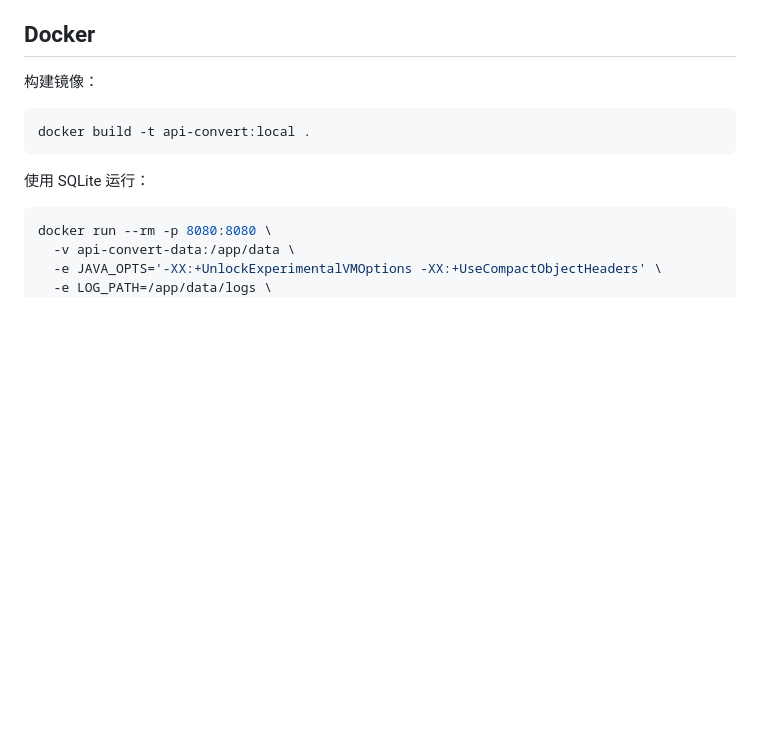
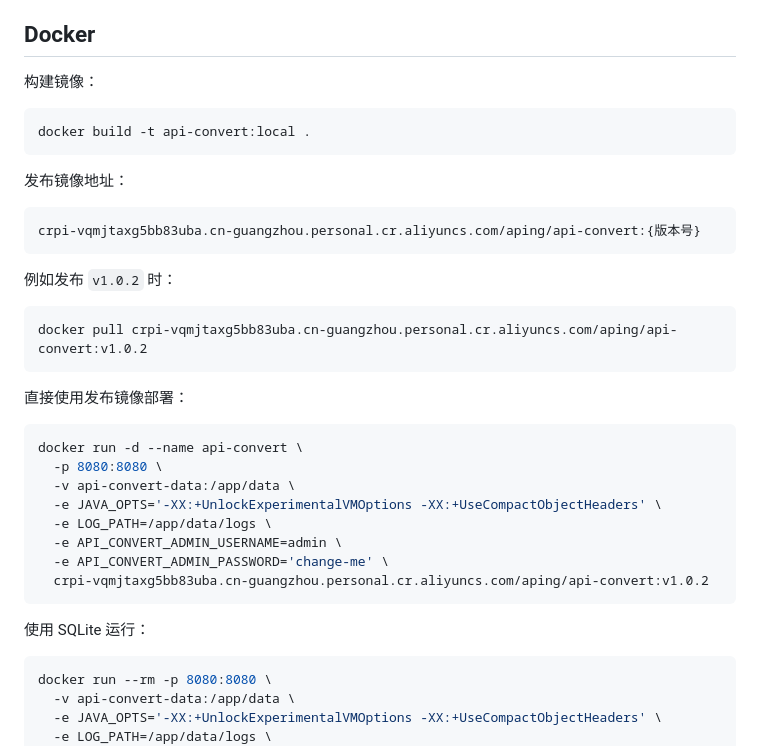
Before and after one commit to helloAping/api-convert, a Markdown page: README.md, the part around the change. GitHub-like rendering; blank space fills up the shorter version.

Commit message:
!14 feat:补充打包好的镜像启动脚本
* feat:补充打包好的镜像启动脚本

````diff
--- a/README.md
+++ b/README.md
@@ -269,6 +269,31 @@ jdbc:mysql://127.0.0.1:3306/api_convert?useUnicode=true&characterEncoding=utf8&s
 docker build -t api-convert:local .
 ```
 
+发布镜像地址：
+
+```text
+crpi-vqmjtaxg5bb83uba.cn-guangzhou.personal.cr.aliyuncs.com/aping/api-convert:{版本号}
+```
+
+例如发布 `v1.0.2` 时：
+
+```bash
+docker pull crpi-vqmjtaxg5bb83uba.cn-guangzhou.personal.cr.aliyuncs.com/aping/api-convert:v1.0.2
+```
+
+直接使用发布镜像部署：
+
+```bash
+docker run -d --name api-convert \
+  -p 8080:8080 \
+  -v api-convert-data:/app/data \
+  -e JAVA_OPTS='-XX:+UnlockExperimentalVMOptions -XX:+UseCompactObjectHeaders' \
+  -e LOG_PATH=/app/data/logs \
+  -e API_CONVERT_ADMIN_USERNAME=admin \
+  -e API_CONVERT_ADMIN_PASSWORD='change-me' \
+  crpi-vqmjtaxg5bb83uba.cn-guangzhou.personal.cr.aliyuncs.com/aping/api-convert:v1.0.2
+```
+
 使用 SQLite 运行：
 
 ```bash
````
Also changed, not shown: .agent/docs/AI_GATEWAY_PROGRESS.md (+1 -0 lines).
